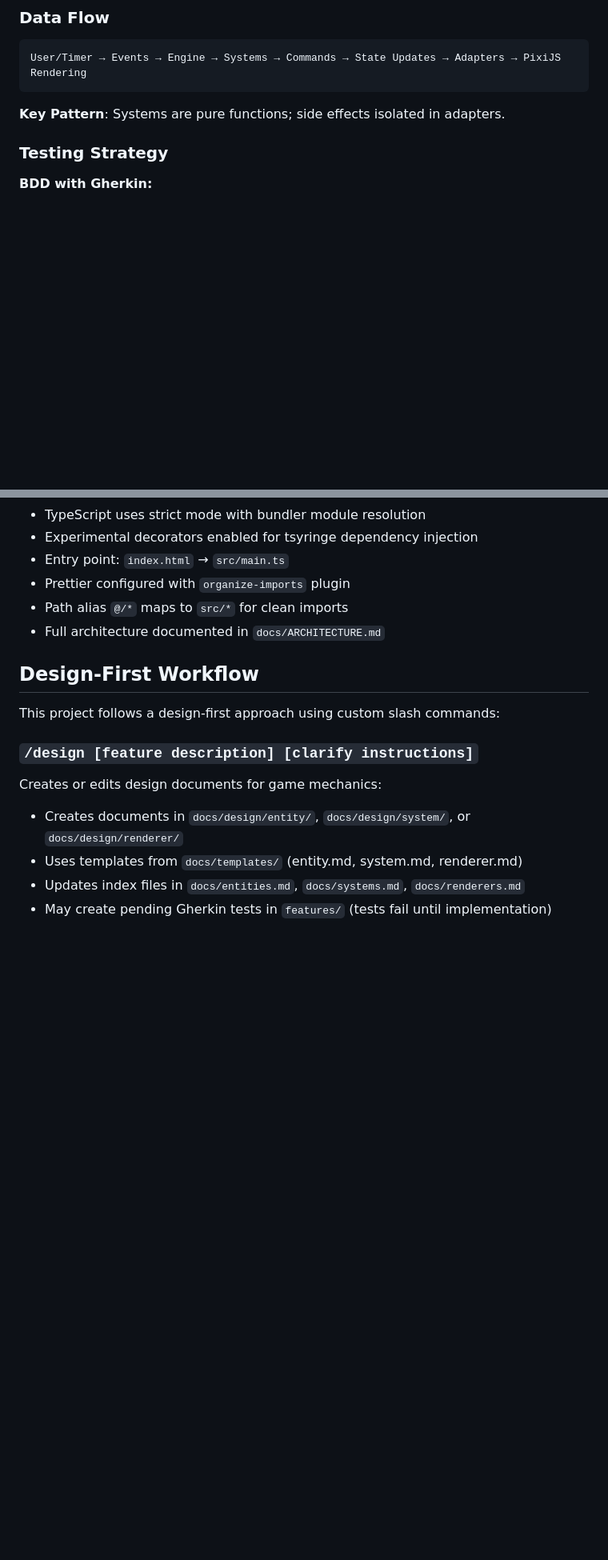
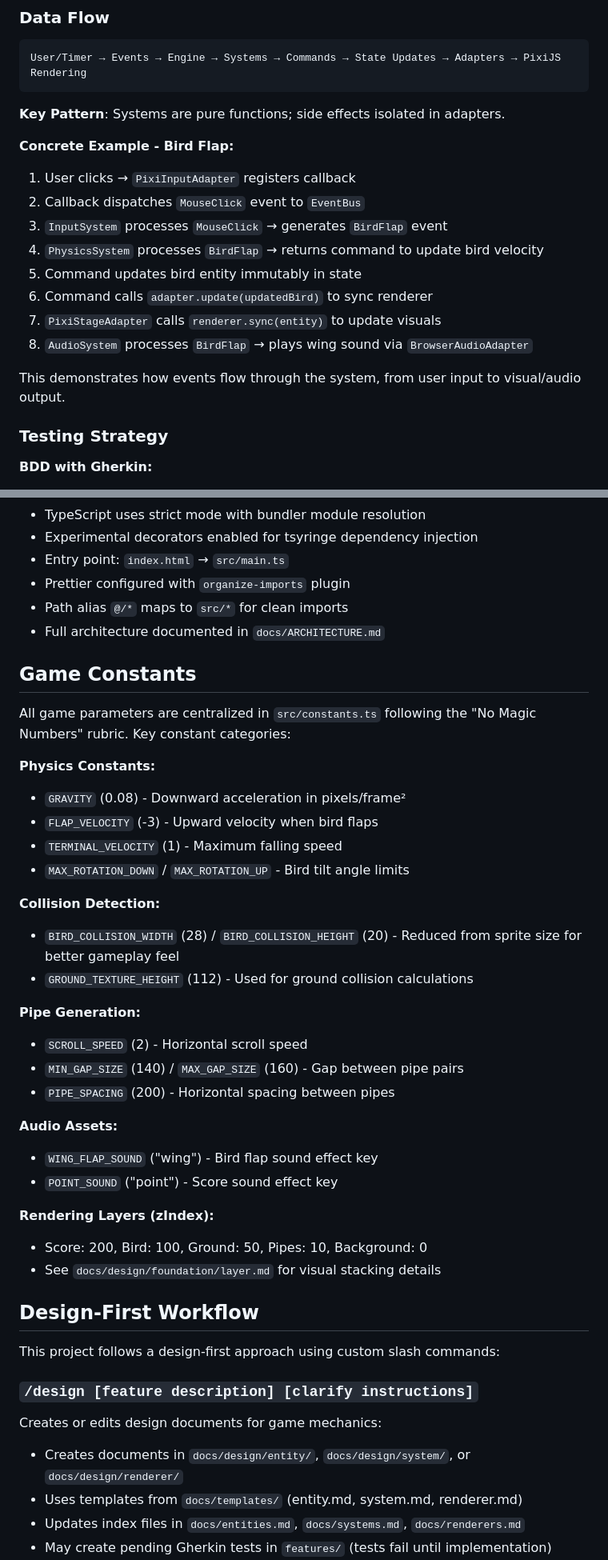
Before and after one commit to elct9620/poc-ai-dev-flappy-bird, a Markdown page: CLAUDE.md, 2 parts joined by grey strips. Shown at 80% size. GitHub-like rendering; blank space fills up the shorter version.

Commit message:
docs(claude): enhance CLAUDE.md with constants reference and event flow example
Improves developer onboarding by adding high-value documentation:
- Updated implementation status to reflect completed features (pipes, collision, renderers)
- Added Game Constants section documenting centralized parameters in src/constants.ts
- Added concrete Bird Flap event flow example showing system interaction from input to output

These additions help new developers quickly locate game parameters and understand
how the event-driven architecture works in practice, while keeping the document
concise and scannable.

🤖 Generated with [Claude Code](https://claude.com/claude-code)

Co-Authored-By: Claude Sonnet 4.5 <noreply@anthropic.com>

````diff
--- a/CLAUDE.md
+++ b/CLAUDE.md
@@ -97,6 +100,18 @@ User/Timer → Events → Engine → Systems → Commands → State Updates →
 ```
 
 **Key Pattern**: Systems are pure functions; side effects isolated in adapters.
+
+**Concrete Example - Bird Flap:**
+1. User clicks → `PixiInputAdapter` registers callback
+2. Callback dispatches `MouseClick` event to `EventBus`
+3. `InputSystem` processes `MouseClick` → generates `BirdFlap` event
+4. `PhysicsSystem` processes `BirdFlap` → returns command to update bird velocity
+5. Command updates bird entity immutably in state
+6. Command calls `adapter.update(updatedBird)` to sync renderer
+7. `PixiStageAdapter` calls `renderer.sync(entity)` to update visuals
+8. `AudioSystem` processes `BirdFlap` → plays wing sound via `BrowserAudioAdapter`
+
+This demonstrates how events flow through the system, from user input to visual/audio output.
 
 ### Testing Strategy
 
@@ -265,6 +280,33 @@ This project enforces quality standards through rubrics in `docs/rubrics/`:
 - Path alias `@/*` maps to `src/*` for clean imports
 - Full architecture documented in `docs/ARCHITECTURE.md`
 
+## Game Constants
+
+All game parameters are centralized in `src/constants.ts` following the "No Magic Numbers" rubric. Key constant categories:
+
+**Physics Constants:**
+- `GRAVITY` (0.08) - Downward acceleration in pixels/frame²
+- `FLAP_VELOCITY` (-3) - Upward velocity when bird flaps
+- `TERMINAL_VELOCITY` (1) - Maximum falling speed
+- `MAX_ROTATION_DOWN` / `MAX_ROTATION_UP` - Bird tilt angle limits
+
+**Collision Detection:**
+- `BIRD_COLLISION_WIDTH` (28) / `BIRD_COLLISION_HEIGHT` (20) - Reduced from sprite size for better gameplay feel
+- `GROUND_TEXTURE_HEIGHT` (112) - Used for ground collision calculations
+
+**Pipe Generation:**
+- `SCROLL_SPEED` (2) - Horizontal scroll speed
+- `MIN_GAP_SIZE` (140) / `MAX_GAP_SIZE` (160) - Gap between pipe pairs
+- `PIPE_SPACING` (200) - Horizontal spacing between pipes
+
+**Audio Assets:**
+- `WING_FLAP_SOUND` ("wing") - Bird flap sound effect key
+- `POINT_SOUND` ("point") - Score sound effect key
+
+**Rendering Layers (zIndex):**
+- Score: 200, Bird: 100, Ground: 50, Pipes: 10, Background: 0
+- See `docs/design/foundation/layer.md` for visual stacking details
+
 ## Design-First Workflow
 
 This project follows a design-first approach using custom slash commands:
````
Also changed, not shown: other parts of CLAUDE.md (+6 -3 lines).
